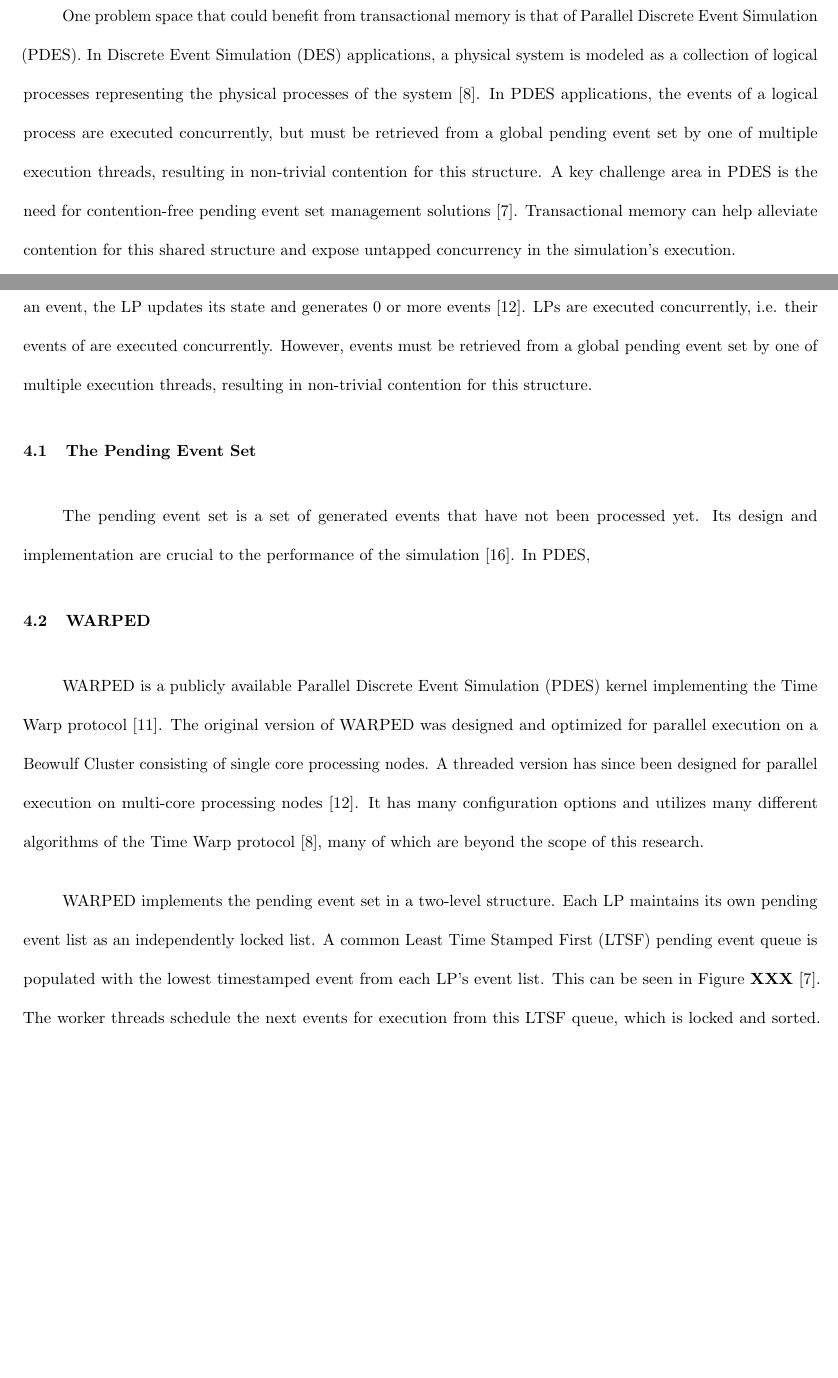
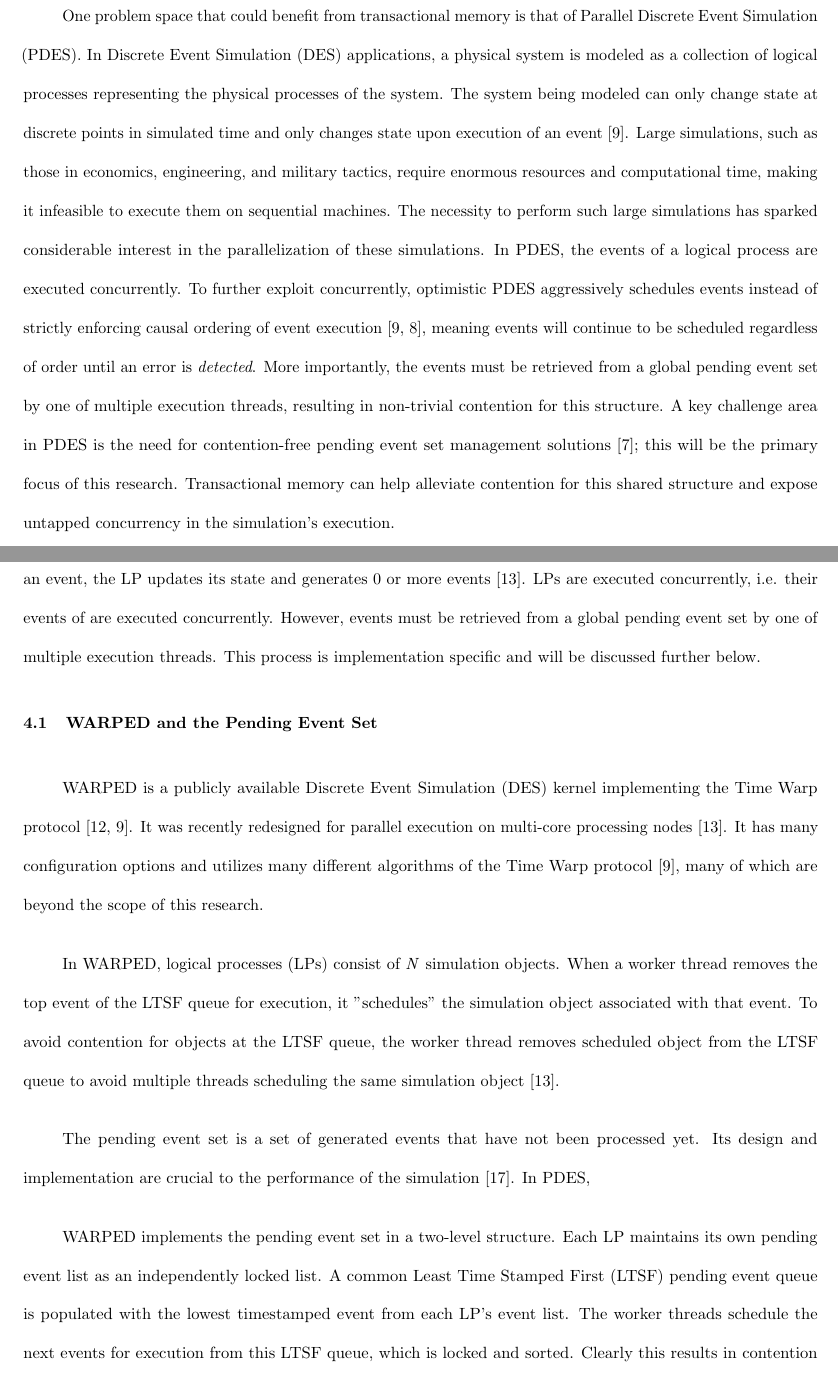
Before and after one commit to psiber86/thesis, a LaTeX thesis (thesis_tsx.tex): two parts of pages 8 and 21 of 27 before the commit and two parts of pages 8 and 22 of 29 after it, joined at a grey line, cut so that both start at the same text, the shorter picture padded with empty space. Compiled offline with pdfLaTeX.

Commit message:
revised introduction

```diff
--- a/thesis_tsx.tex
+++ b/thesis_tsx.tex
@@ -193,17 +198,26 @@ applications.
 \par
 
 \indent
-One problem space that could benefit from transactional memory is that
-of Parallel Discrete Event Simulation (PDES).  In Discrete Event Simulation
-(DES) applications, a physical system is modeled as a collection of logical
-processes representing the physical processes of the system \cite{fujimoto}.  In
-PDES applications, the events of a logical process are executed concurrently,
-but must be retrieved from a global pending event set by one of multiple execution
-threads, resulting in non-trivial contention for this structure.  A key
-challenge area in PDES is the need for contention-free pending event set
-management solutions \cite{dickman}. Transactional memory can help alleviate
-contention for this shared structure and expose untapped concurrency in the
-simulation's execution.
+One problem space that could benefit from transactional memory is that of
+Parallel Discrete Event Simulation (PDES).  In Discrete Event Simulation (DES)
+applications, a physical system is modeled as a collection of logical processes
+representing the physical processes of the system.  The system being modeled can
+only change state at discrete points in simulated time and only changes state
+upon execution of an event \cite{fujimoto}.  Large simulations, such as those in
+economics, engineering, and military tactics, require enormous resources and
+computational time, making it infeasible to execute them on sequential machines.
+The necessity to perform such large simulations has sparked considerable
+interest in the parallelization of these simulations.  In PDES, the events of a
+logical process are executed concurrently.  To further exploit concurrently,
+optimistic PDES aggressively schedules events instead of strictly enforcing
+causal ordering of event execution \cite{fujimoto,dickman_thesis}, meaning
+events will continue to be scheduled regardless of order until an error is
+\textit{detected}.  More importantly, the events must be retrieved from a global
+pending event set by one of multiple execution threads, resulting in non-trivial
+contention for this structure.  A key challenge area in PDES is the need for
+contention-free pending event set management solutions \cite{dickman}; this will
+be the primary focus of this research. Transactional memory can help alleviate contention for this shared structure and
+expose untapped concurrency in the simulation's execution.
 \par
 
 \subsection{\textbf{Research Statement}}
@@ -756,29 +770,42 @@ system.  Each LP executes and generates events; upon execution of an event, the
 LP updates its state and generates 0 or more events \cite{muthalagu}.  LPs are
 executed concurrently, i.e. their events of are executed concurrently.  However,
 events must be retrieved from a global pending event set by one of multiple
-execution threads, resulting in non-trivial contention for this structure.
+execution threads.  This process is implementation specific and will be
+discussed further below.
 \par
 
-\subsection{\textbf{The Pending Event Set}}
+\subsection{\textbf{WARPED and the Pending Event Set}}
 
-\indent The pending event set is a set of generated events that have not been
+\indent
+WARPED is a publicly available Discrete Event Simulation (DES) kernel
+implementing the Time Warp protocol \cite{martin,fujimoto}.  It was recently
+redesigned for parallel execution on multi-core processing nodes
+\cite{muthalagu}.  It has many configuration options and utilizes many different
+algorithms of the Time Warp protocol \cite{fujimoto}, many of which are beyond
+the scope of this research.
+\par
+
+\indent
+In WARPED, logical processes (LPs) consist of \textit{N} simulation objects.
+When a worker thread removes the top event of the LTSF queue for execution, it
+"schedules" the simulation object associated with that event.  To avoid
+contention for objects at the LTSF queue, the worker thread removes scheduled
+object from the LTSF queue to avoid multiple threads scheduling the same
+simulation object \cite{muthalagu}.
+\par
+
+\indent
+The pending event set is a set of generated events that have not been
 processed yet.  Its design and implementation are crucial to the performance of
 the simulation \cite{twpes}.  In PDES,
 
-\subsection{\textbf{WARPED}}
+\indent
+WARPED implements the pending event set in a two-level structure. Each LP
+maintains its own pending event list as an independently locked list.  A common
+Least Time Stamped First (LTSF) pending event queue is populated with the lowest
+timestamped event from each LP's event list.  The worker threads schedule the
+next events for execution from this LTSF queue, which is locked and sorted.
+Clearly this results in contention between the worker threads.  Previous studies
+have shown that contention for the LTSF queue negatively impacts performance
+once the number of worker threads exceeds 5-6.
 
-\indent WARPED is a publicly available Parallel Discrete Event Simulation (PDES)
-kernel implementing the Time Warp protocol \cite{martin}.  The original version
-of WARPED was designed and optimized for parallel execution on a Beowulf Cluster
-consisting of single core processing nodes.  A threaded version has since been
-designed for parallel execution on multi-core processing nodes \cite{muthalagu}.
-It has many configuration options and utilizes many different algorithms of the
-Time Warp protocol \cite{fujimoto}, many of which are beyond the scope of this
-research.\par
-
-\indent WARPED implements the pending event set in a two-level structure. Each
-LP maintains its own pending event list as an independently locked list.  A
-common Least Time Stamped First (LTSF) pending event queue is populated with the
-lowest timestamped event from each LP's event list.  This can be seen in Figure
-\textbf{XXX} \cite{dickman}.  The worker threads schedule the next events for
-execution from this LTSF queue, which is locked and sorted. Clearly this results
```
Also changed, not shown: refs.bib (+8 -0 lines), thesis_tsx.tex (76 more changed lines).
